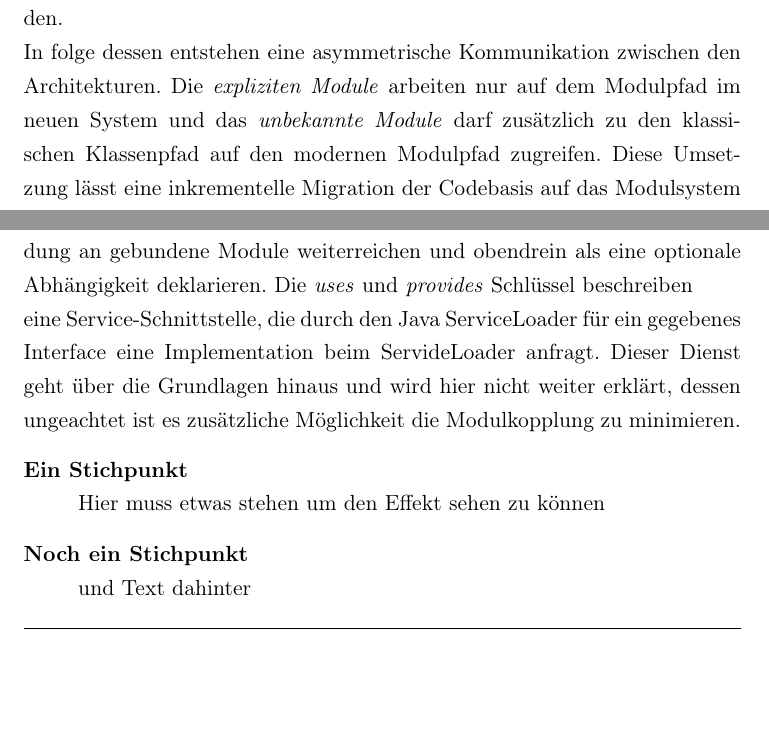
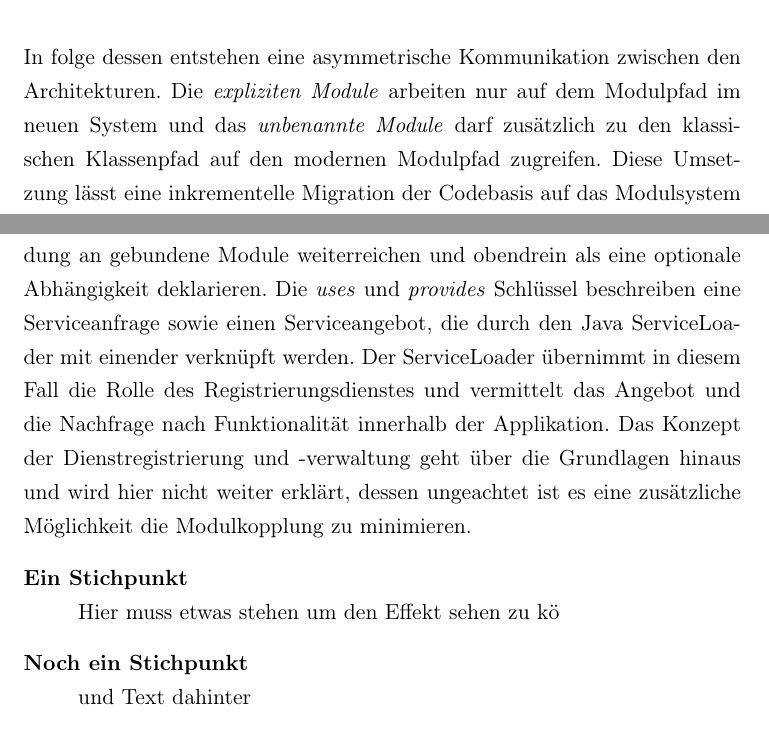
Before and after one commit to iFindY/bericht, a LaTeX thesis (Thesis.tex, which reads Modularity.tex, config/model/layout.tex): two parts of pages 31 and 33 of 39 before the commit and two parts of pages 32 and 34 of 39 after it, joined at a grey line, cut so that both start at the same text, the shorter picture padded with empty space. Compiled offline with pdfLaTeX.

Commit message:
spelling | defenition

```diff
--- a/Modularity.tex
+++ b/Modularity.tex
@@ -136,6 +143,6 @@
     Denn dieses trägt keinen Namen und kann somit vom Entwickler nicht Pragmatisch referenziert werden.
     \newline In folge dessen entstehen eine asymmetrische Kommunikation zwischen den Architekturen.
-    Die \textit{expliziten Module} arbeiten nur auf dem Modulpfad im neuen System und das \textit{unbekannte Module} darf zusätzlich zu den klassischen Klassenpfad auf den modernen Modulpfad zugreifen.
+    Die \textit{expliziten Module} arbeiten nur auf dem Modulpfad im neuen System und das \textit{unbenannte Module} darf zusätzlich zu den klassischen Klassenpfad auf den modernen Modulpfad zugreifen.
     Diese Umsetzung lässt eine inkrementelle Migration der Codebasis auf das Modulsystem zu und bleibt Lauffähig, obwohl die Applikation eine interne Versionsdiskrepanz beinhaltet.
     \begin{figure}[h]
       \centering
@@ -166,13 +173,12 @@
     \end{figure}
     \newline Die in der Abbildung \ref{fig:module-info} dargestellten und vorher diskutierten Kopplungsarten, können die Zugriffsberechtigungen ferner einschränken.
     Diese können ihr Schnittstelle exklusiven Module öffnen, die fortan als eine transitive Verbindung an gebundene Module weiterreichen und obendrein als eine optionale Abhängigkeit deklarieren.
-    Die \textit{uses} und \textit{provides} Schlüssel beschreiben
-
-    eine Service-Schnittstelle, die durch den Java ServiceLoader für ein gegebenes Interface eine Implementation beim ServideLoader anfragt.
-    Dieser Dienst geht über die Grundlagen hinaus und wird hier nicht weiter erklärt, dessen ungeachtet ist es zusätzliche Möglichkeit die Modulkopplung zu minimieren.
+    Die \textit{uses} und \textit{provides} Schlüssel beschreiben eine Serviceanfrage sowie einen Serviceangebot, die durch den Java ServiceLoader mit einender verknüpft werden.
+    Der ServiceLoader übernimmt in diesem Fall die Rolle des Registrierungsdienstes und vermittelt das Angebot und die Nachfrage nach Funktionalität innerhalb der Applikation.
+    Das Konzept der Dienstregistrierung und -verwaltung geht über die Grundlagen hinaus und wird hier nicht weiter erklärt, dessen ungeachtet ist es eine zusätzliche Möglichkeit die Modulkopplung zu minimieren.
     \begin{description}
       \item[Ein Stichpunkt]\hfill
-      \newline Hier muss etwas stehen um den Effekt sehen zu k{\"o}nnen
+      \newline Hier muss etwas stehen um den Effekt sehen zu k{\"o}
       \item[Noch ein Stichpunkt]\hfill \\ und Text dahinter
     \end{description}
 
--- a/config/model/layout.tex
+++ b/config/model/layout.tex
@@ -2,6 +2,7 @@
 % sostituire con report/book per il formato elettronico
 
 \usepackage[nottoc,notlof,notbib,notindex]{tocbibind} % include l'elenco delle figure e la bibliografia nell'indice.
+\usepackage{csquotes}
 \usepackage{tocloft}
 \usepackage{appendix}
 \usepackage{tabularx, caption, boldline}
```
Also changed, not shown: Grundlagen.tex (+3 -3 lines), Modularity.tex (11 more changed lines), config/model/layout.tex (2 more changed lines). Lines whose indentation alone changed are shown as unchanged.
